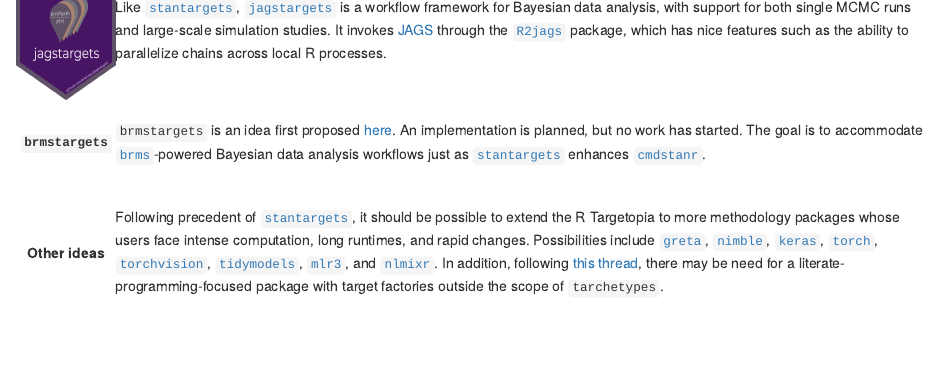
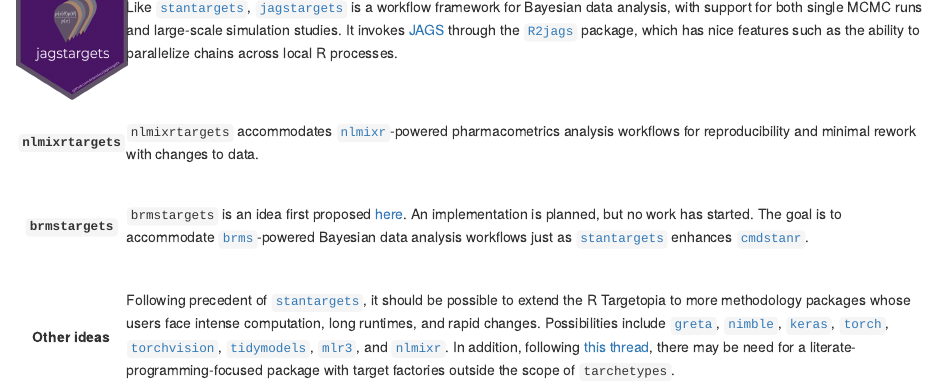
Before and after one commit to wlandau/targetopia, an R Markdown document (packages.Rmd): the page in a window 1100 px wide, from 450 px down before the commit and from 470 px down after it, so that both start at the same text. Rendered offline with R 4.5, knitr and Pandoc, with nearby package versions; drawn as R Markdown's standard HTML page in place of the format the file asks for; badge pictures from the web are left out.

Commit message:
Add nlmixr

```diff
--- a/packages.Rmd
+++ b/packages.Rmd
@@ -56,6 +56,17 @@ knitr::opts_chunk$set(echo = FALSE)
 
 <tr>
 <th style="text-align: center">
+`nlmixrtargets`
+</th>
+<th style="font-weight:normal;">
+<br>
+[![](https://www.repostatus.org/badges/latest/wip.svg)](https://www.repostatus.org/#wip) `nlmixrtargets` accommodates [`nlmixr`](https://github.com/nlmixrdevelopment/nlmixr)-powered pharmacometrics analysis workflows for reproducibility and minimal rework with changes to data.
+<br><br>
+</th>
+</tr>
+
+<tr>
+<th style="text-align: center">
 `brmstargets`
 </th>
 <th style="font-weight:normal;">
```
Also changed, not shown: 1 other file.
